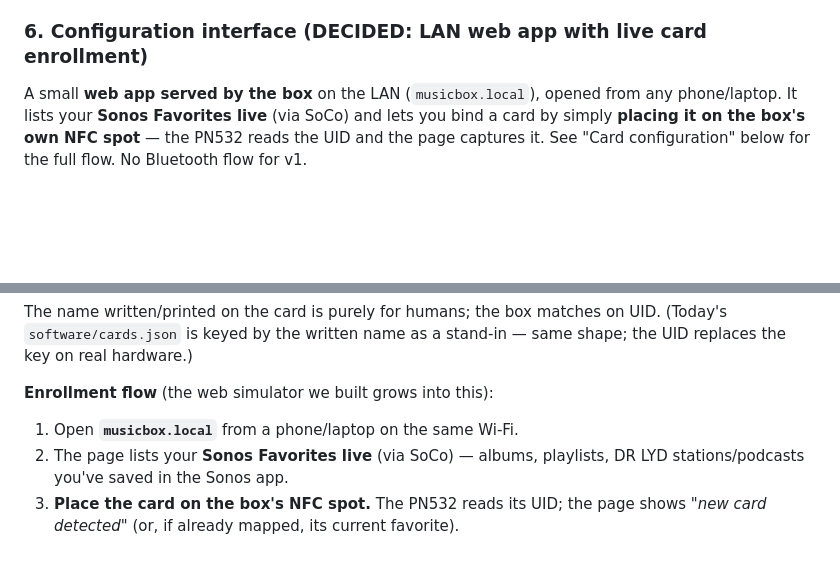
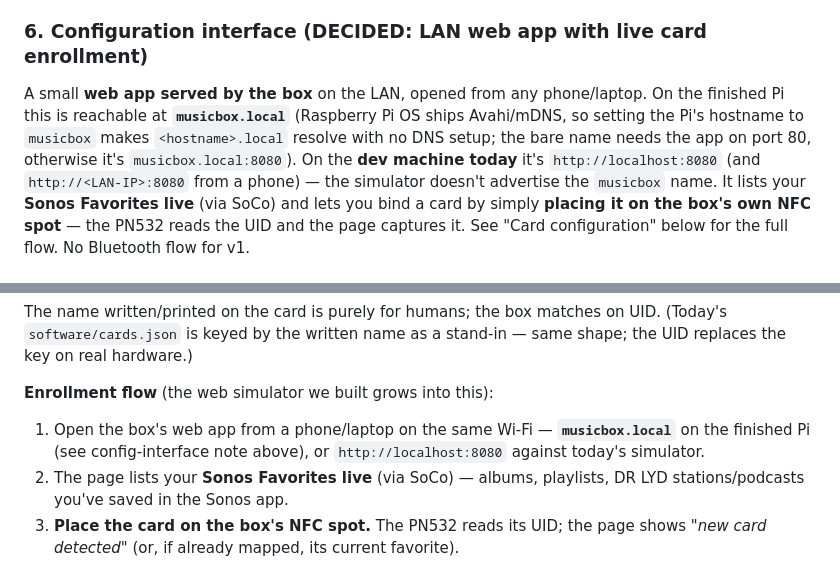
Before and after one commit to alexanderjasper/music-box, a Markdown page: README.md, 2 parts joined by grey strips. Drawn GitHub-style; blank space fills up the shorter version.

Commit message:
Clarify musicbox.local is the Pi address, not today's simulator
The README implied musicbox.local works now; it doesn't. Spell out that
it's the finished Pi's mDNS hostname (Avahi gives <hostname>.local free,
port 80 caveat noted) versus the dev simulator's localhost:8080, so the
config flow isn't mistaken for something runnable on the laptop today.

Co-Authored-By: Claude Opus 4.8 (1M context) <noreply@anthropic.com>

```diff
--- a/README.md
+++ b/README.md
@@ -114,8 +114,13 @@ on the box. No dedicated mute (disarm a room, or turn its knob to zero).
   volume. Nice-to-have, not required for v1.
 
 ### 6. Configuration interface **(DECIDED: LAN web app with live card enrollment)**
-A small **web app served by the box** on the LAN (`musicbox.local`), opened from any
-phone/laptop. It lists your **Sonos Favorites live** (via SoCo) and lets you bind a card
+A small **web app served by the box** on the LAN, opened from any phone/laptop. On the
+finished Pi this is reachable at **`musicbox.local`** (Raspberry Pi OS ships Avahi/mDNS,
+so setting the Pi's hostname to `musicbox` makes `<hostname>.local` resolve with no DNS
+setup; the bare name needs the app on port 80, otherwise it's `musicbox.local:8080`). On
+the **dev machine today** it's `http://localhost:8080` (and `http://<LAN-IP>:8080` from a
+phone) — the simulator doesn't advertise the `musicbox` name. It lists your **Sonos
+Favorites live** (via SoCo) and lets you bind a card
 by simply **placing it on the box's own NFC spot** — the PN532 reads the UID and the page
 captures it. See "Card configuration" below for the full flow. No Bluetooth flow for v1.
 
@@ -305,7 +310,9 @@ the UID replaces the key on real hardware.)
 
 **Enrollment flow** (the web simulator we built grows into this):
 
-1. Open **`musicbox.local`** from a phone/laptop on the same Wi-Fi.
+1. Open the box's web app from a phone/laptop on the same Wi-Fi — **`musicbox.local`**
+   on the finished Pi (see config-interface note above), or `http://localhost:8080`
+   against today's simulator.
 2. The page lists your **Sonos Favorites live** (via SoCo) — albums, playlists, DR LYD
    stations/podcasts you've saved in the Sonos app.
 3. **Place the card on the box's NFC spot.** The PN532 reads its UID; the page shows
```
